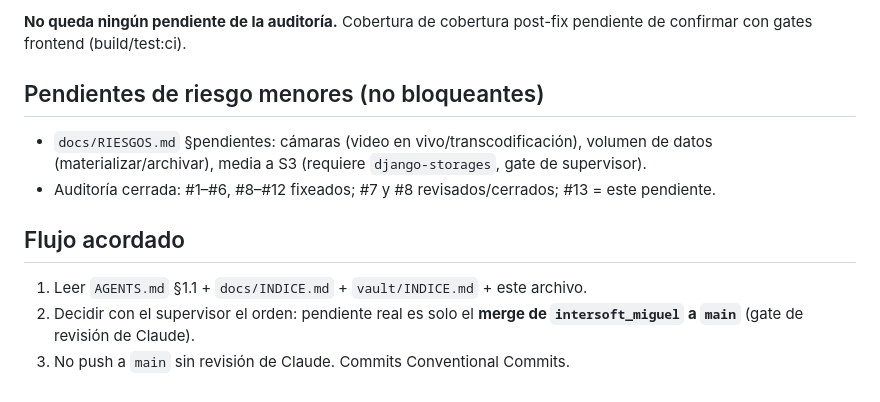
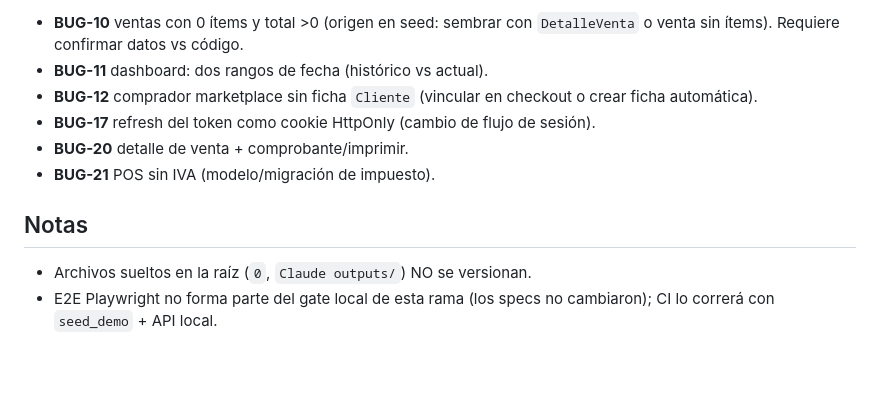
Before and after one commit to miguel2007ortiz/intersoft, a Markdown page: vault/ACTUALIDAD.md, the part around one of its changes. Drawn GitHub-style; blank space fills up the shorter version.

Commit message:
docs: corte de FASE 0/1 en ACTUALIDAD (25 buges del QA)

```diff
--- a/vault/ACTUALIDAD.md
+++ b/vault/ACTUALIDAD.md
@@ -81,18 +87,16 @@ Claude retomó y **terminó el #13** (commits `197ba99` + `3c0ae5f`, en
 
-**No queda ningún pendiente de la auditoría.** Cobertura de cobertura
-post-fix pendiente de confirmar con gates frontend (build/test:ci).
+- **BUG-10** ventas con 0 ítems y total >0 (origen en seed: sembrar con
+  `DetalleVenta` o venta sin ítems). Requiere confirmar datos vs código.
+- **BUG-11** dashboard: dos rangos de fecha (histórico vs actual).
+- **BUG-12** comprador marketplace sin ficha `Cliente` (vincular en
+  checkout o crear ficha automática).
+- **BUG-17** refresh del token como cookie HttpOnly (cambio de flujo de
+  sesión).
+- **BUG-20** detalle de venta + comprobante/imprimir.
+- **BUG-21** POS sin IVA (modelo/migración de impuesto).
 
-## Pendientes de riesgo menores (no bloqueantes)
+## Notas
 
-- `docs/RIESGOS.md` §pendientes: cámaras (video en vivo/transcodificación),
-  volumen de datos (materializar/archivar), media a S3 (requiere
-  `django-storages`, gate de supervisor).
-- Auditoría cerrada: #1–#6, #8–#12 fixeados; #7 y #8 revisados/cerrados;
-  #13 = este pendiente.
-
-## Flujo acordado
-
-1. Leer `AGENTS.md` §1.1 + `docs/INDICE.md` + `vault/INDICE.md` + este archivo.
-2. Decidir con el supervisor el orden: pendiente real es solo el **merge de
-   `intersoft_miguel` a `main`** (gate de revisión de Claude).
-3. No push a `main` sin revisión de Claude. Commits Conventional Commits.
+- Archivos sueltos en la raíz (`0`, `Claude outputs/`) NO se versionan.
+- E2E Playwright no forma parte del gate local de esta rama (los specs no
+  cambiaron); CI lo correrá con `seed_demo` + API local.
```
Also changed, not shown: other parts of vault/ACTUALIDAD.md (+63 -57 lines).
